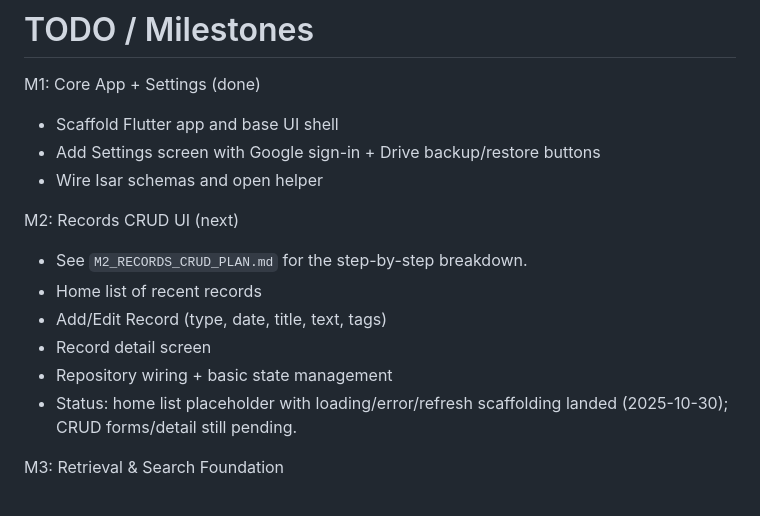
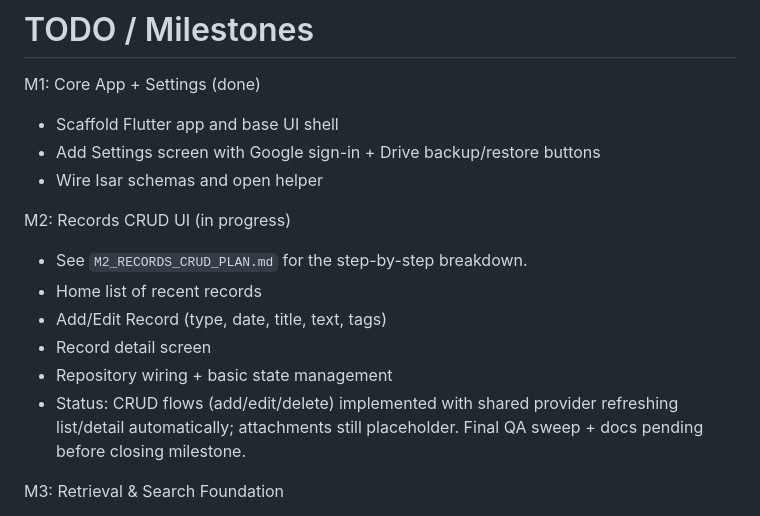
Before and after one commit to DudeAlex/patient_app, a Markdown page: patient_app/TODO.md, the part around the change. Drawn GitHub-style.

Commit message:
Update M2 TODO status after state sync

```diff
--- a/patient_app/TODO.md
+++ b/patient_app/TODO.md
@@ -5,13 +5,13 @@ M1: Core App + Settings (done)
 - Add Settings screen with Google sign-in + Drive backup/restore buttons
 - Wire Isar schemas and open helper
 
-M2: Records CRUD UI (next)
+M2: Records CRUD UI (in progress)
 - See `M2_RECORDS_CRUD_PLAN.md` for the step-by-step breakdown.
 - Home list of recent records
 - Add/Edit Record (type, date, title, text, tags)
 - Record detail screen
 - Repository wiring + basic state management
-- Status: home list placeholder with loading/error/refresh scaffolding landed (2025-10-30); CRUD forms/detail still pending.
+- Status: CRUD flows (add/edit/delete) implemented with shared provider refreshing list/detail automatically; attachments still placeholder. Final QA sweep + docs pending before closing milestone.
 
 M3: Retrieval & Search Foundation
 - Implement structured queries (filters by type/date/tag) with fast Isar indexes
```
